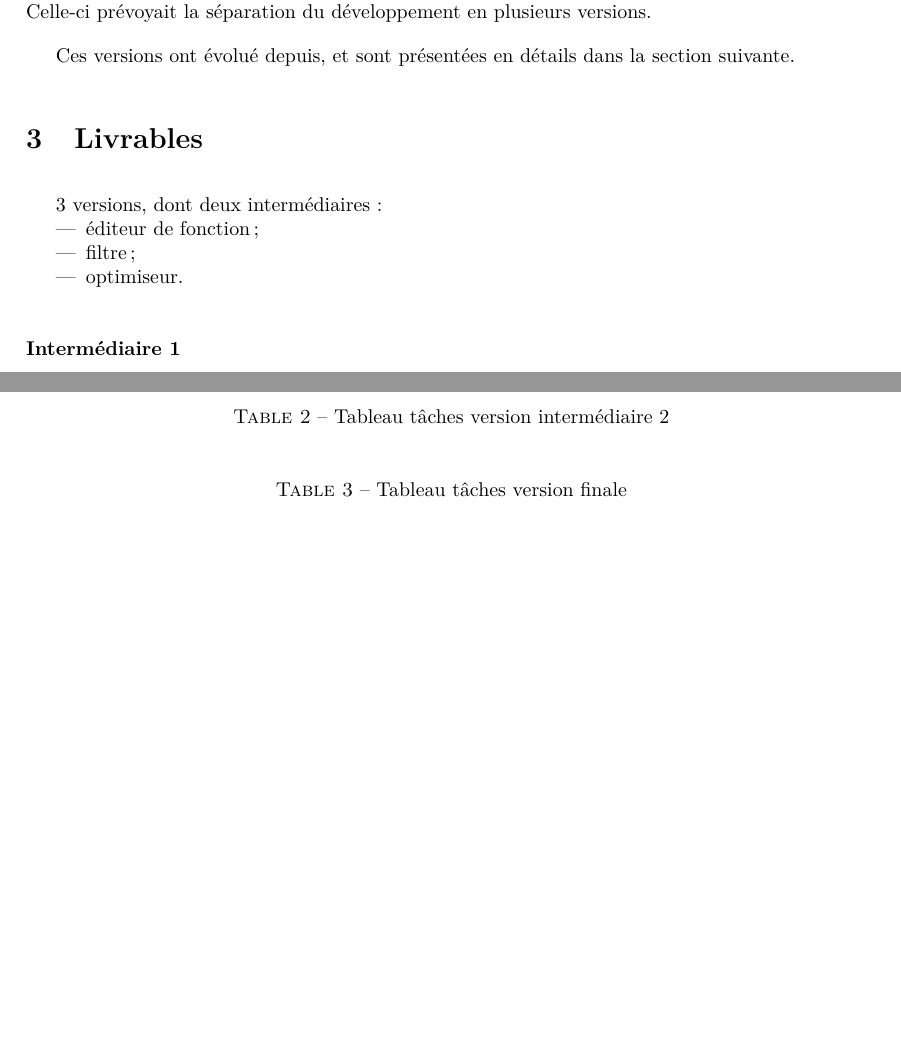
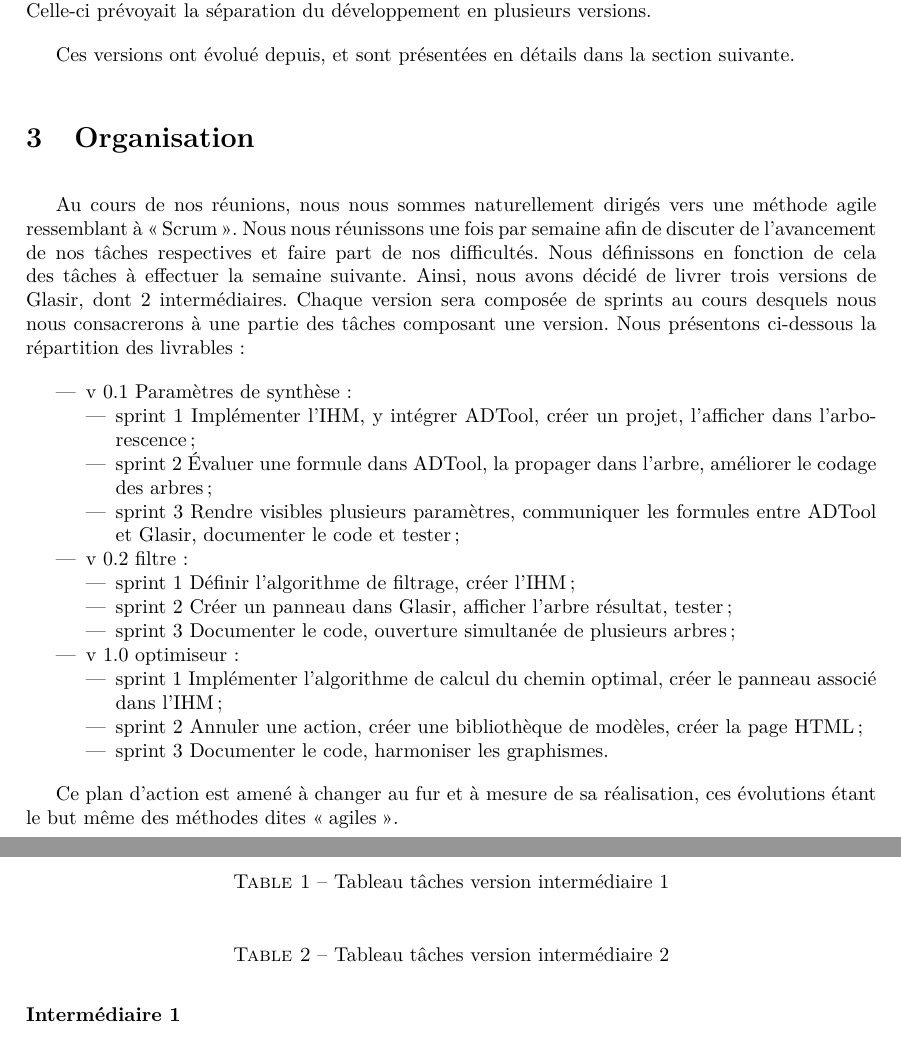
Before and after one commit to HKervadec/korrigolo, a LaTeX document (reports/3 - planification/main.tex, which reads reports/3 - planification/input/livrables.tex): two parts of pages 6 and 7 of 10, joined at a grey line, cut so that both start at the same text, the shorter picture padded with empty space. Compiled offline with pdfLaTeX.

Commit message:
Définition livrables, sprints, méthodologie

```diff
--- a/reports/3 - planification/input/livrables.tex
+++ b/reports/3 - planification/input/livrables.tex
@@ -1,13 +1,32 @@
-\section{Livrables}
+\section{Organisation}
 	\label{sec:livrables}
 
-	3 versions, dont deux intermédiaires:
+	Au cours de nos réunions, nous nous sommes naturellement dirigés vers une méthode agile ressemblant à \og Scrum \fg. Nous nous réunissons une fois par semaine afin de discuter de l'avancement de nos tâches respectives et faire part de nos difficultés. Nous définissons en fonction de cela des tâches à effectuer la semaine suivante. Ainsi, nous avons décidé de livrer trois versions de \glasir{}, dont 2 intermédiaires.
+	Chaque version sera composée de sprints au cours desquels nous nous consacrerons à une partie des tâches composant une version.
+	Nous présentons ci-dessous la répartition des livrables :
+
 	\begin{itemize}
-		\item éditeur de fonction ;
-		\item filtre ;
-		\item optimiseur.
+		\item{v 0.1} Paramètres de synthèse :
+		\begin{itemize}
+			\item{sprint 1} Implémenter l'IHM, y intégrer ADTool, créer un projet, l'afficher dans l'arborescence ;
+			\item{sprint 2} Évaluer une formule dans ADTool, la propager dans l'arbre, améliorer le codage des arbres ;
+			\item{sprint 3} Rendre visibles plusieurs paramètres, communiquer les formules entre ADTool et \glasir{}, documenter le code et tester ;
+		\end{itemize}
+		\item{v 0.2} filtre :
+		\begin{itemize}
+			\item{sprint 1} Définir l'algorithme de filtrage, créer l'IHM ;
+			\item{sprint 2} Créer un panneau dans \glasir{}, afficher l'arbre résultat, tester ;
+			\item{sprint 3} Documenter le code, ouverture simultanée de plusieurs arbres ;
+		\end{itemize}
+		\item{v 1.0} optimiseur :
+		\begin{itemize}
+			\item{sprint 1} Implémenter l'algorithme de calcul du chemin optimal, créer le panneau associé dans l'IHM ;
+			\item{sprint 2} Annuler une action, créer une bibliothèque de modèles, créer la page HTML ;
+			\item{sprint 3} Documenter le code, harmoniser les graphismes.
+		\end{itemize}
 	\end{itemize}
 
+	Ce plan d'action est amené à changer au fur et à mesure de sa réalisation, ces évolutions étant le but même des méthodes dites \og agiles \fg.
 	\paragraph{Intermédiaire 1}
 
 	\paragraph{Intermédiaire 2}
```
